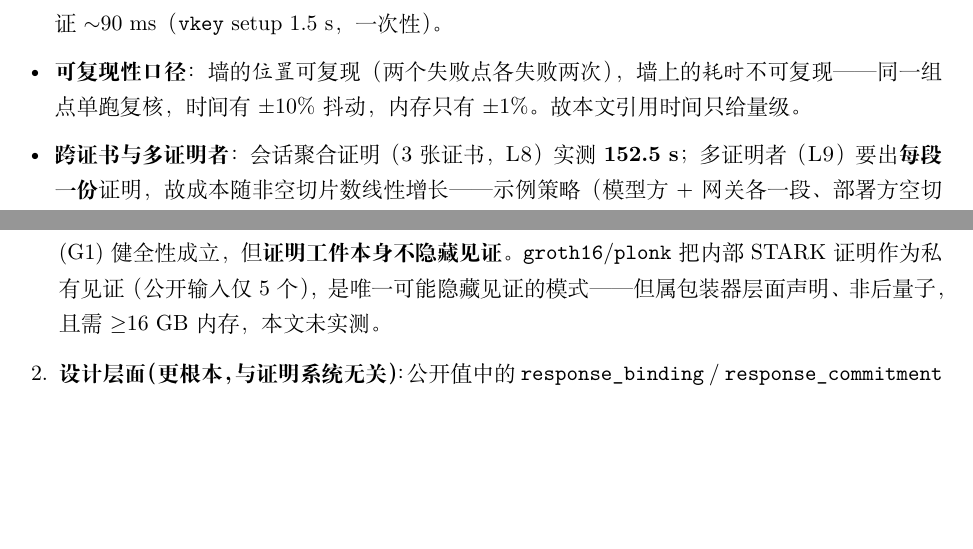
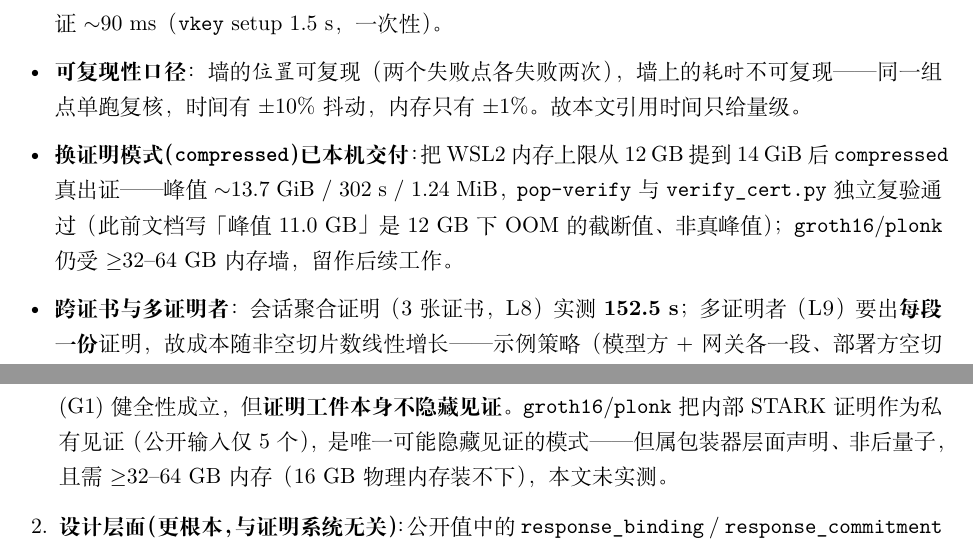
Before and after one commit to Auroradxc/Proof-of-Policy, a LaTeX paper (paper/proof-of-policy.tex): two parts of pages 11 and 13 of 14, joined at a grey line, cut so that both start at the same text, the shorter picture padded with empty space. Compiled offline with XeLaTeX.

Commit message:
paper: 同步 compressed 交付与 groth16 内存墙
- §eval-proofs 补 compressed 真出证 bullet（13.7 GiB / 302 s / 1.24 MiB / 复验通过）
- §limitations 订正 groth16/plonk 内存墙为 ≥32–64 GB（原「≥16 GB」）

```diff
--- a/paper/proof-of-policy.tex
+++ b/paper/proof-of-policy.tex
@@ -654,6 +654,7 @@ $n$ & pike (cycles) & naive (cycles) & 比值 & naive 每字符涨幅 \\
   \item \textbf{可复现性口径}：墙的\emph{位置}可复现（两个失败点各失败两次），
         墙上的\emph{耗时}不可复现 —— 同一组点单跑复核，时间有 $\pm 10\%$ 抖动，
         内存只有 $\pm 1\%$。故本文引用时间只给量级。
+  \item \textbf{换证明模式（\code{compressed}）已本机交付}：把 WSL2 内存上限从 12 GB 提到 14 GiB 后 \code{compressed} 真出证——峰值 $\sim$13.7 GiB / 302 s / 1.24 MiB，\code{pop-verify} 与 \code{verify_cert.py} 独立复验通过（此前文档写「峰值 11.0 GB」是 12 GB 下 OOM 的截断值、非真峰值）；\code{groth16}/\code{plonk} 仍受 $\ge$32--64 GB 内存墙，留作后续工作。
   \item \textbf{跨证书与多证明者}：会话聚合证明（3 张证书，\lem{8}）实测 \textbf{152.5 s}；
         多证明者（\lem{9}）要出\textbf{每段一份}证明，故成本随非空切片数线性增长——
         示例策略（模型方 + 网关各一段、部署方空切片）为两份证明。
@@ -740,7 +741,7 @@ Python 参考判定（golden）与 SP1 宿主/证明两条路径，逐条比对
         zero-knowledge property''}；源码侧独立印证（SLOP 证明栈无任何盲化；\code{ShardProof}
         明文携带轨迹 Merkle 根与轨迹开值）。即 (G1) 健全性成立，但\textbf{证明工件本身不隐藏见证}。
         \code{groth16}/\code{plonk} 把内部 STARK 证明作为私有见证（公开输入仅 5 个），
-        是唯一可能隐藏见证的模式——但属包装器层面声明、非后量子，且需 $\ge$16 GB 内存，本文未实测。
+        是唯一可能隐藏见证的模式——但属包装器层面声明、非后量子，且需 $\ge$32--64 GB 内存（16 GB 物理内存装不下），本文未实测。
   \item \textbf{设计层面（更根本，与证明系统无关）}：公开值中的 \code{response_binding} /
         \code{response_commitment} 均为\textbf{公开且可离线重算}的 $T$ 的函数。
         \code{response_binding} 必须公开可重算，这正是验证者能独立核对「送达的 $T'$ 即被证明的 $T$」
```
